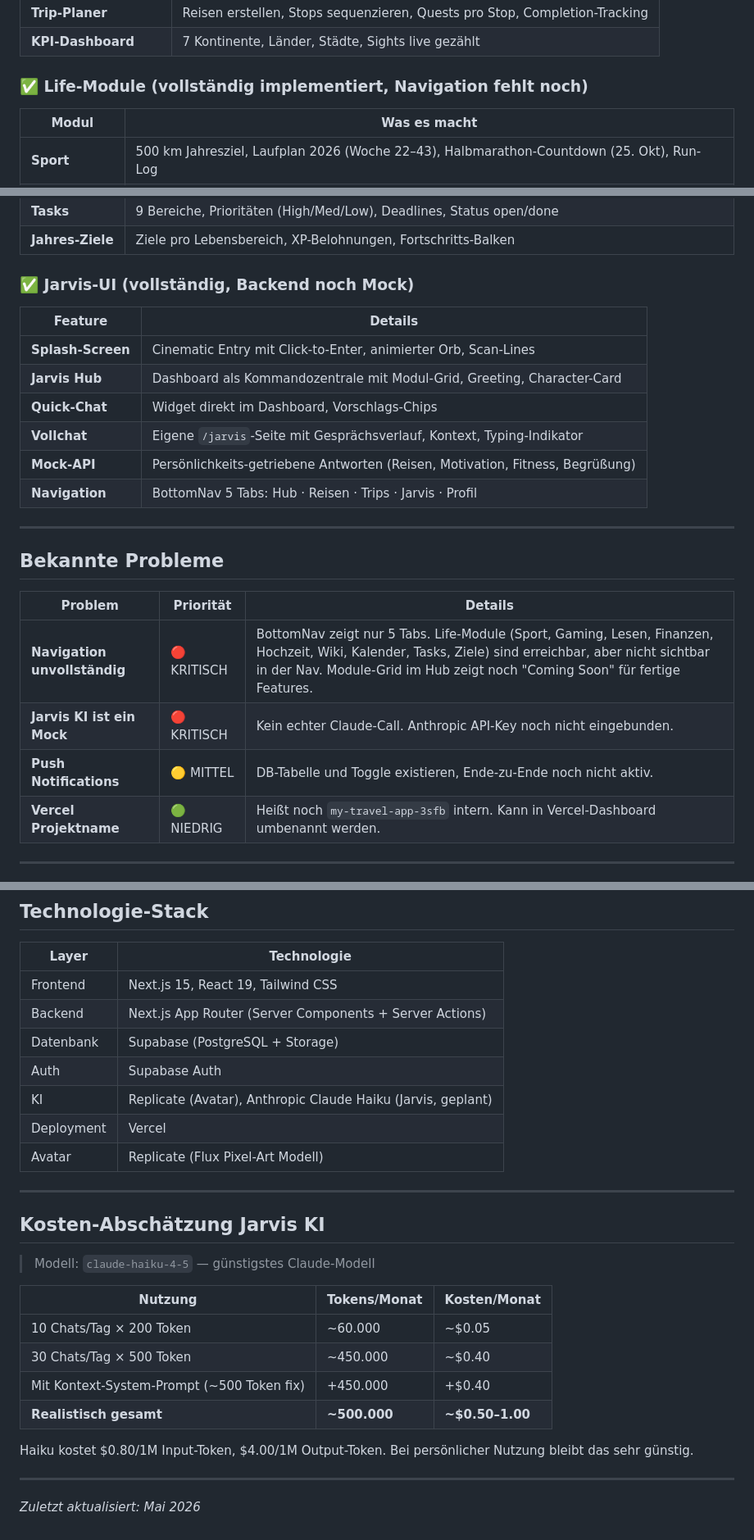
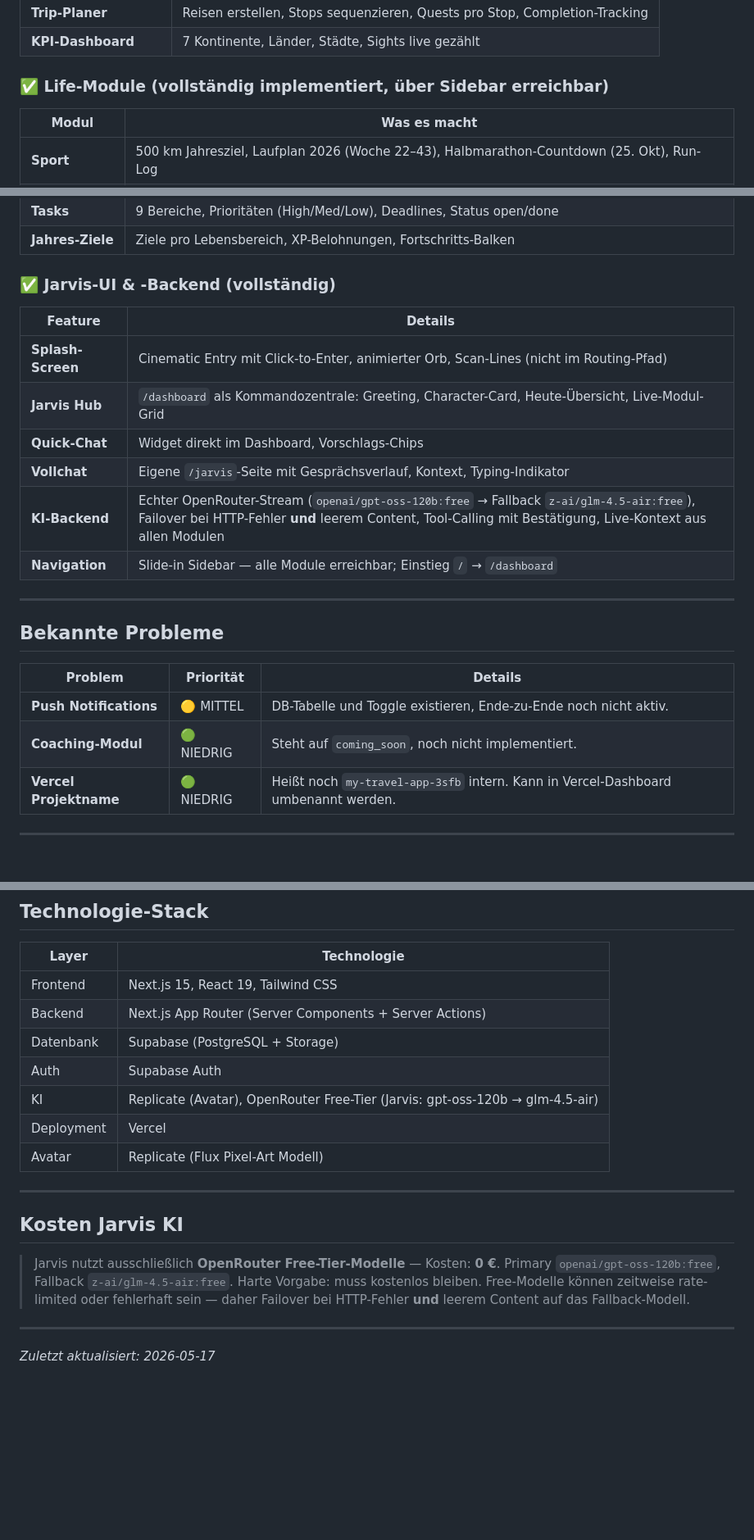
Before and after one commit to Cossuleprivat/my-travel-app, a Markdown page: STATUS.md, 3 parts joined by grey strips. Shown at 82% size. Drawn GitHub-style; blank space fills up the shorter version.

Commit message:
docs: update STATUS.md — Jarvis live, routing/nav done
Jarvis no longer a mock (real OpenRouter free-tier + tool-calling +
live context), navigation/routing complete, resolved problems removed,
cost section reflects free-tier reality.

Co-Authored-By: Claude Opus 4.7 <noreply@anthropic.com>

```diff
--- a/STATUS.md
+++ b/STATUS.md
@@ -35,7 +36,7 @@
 | **Trip-Planer** | Reisen erstellen, Stops sequenzieren, Quests pro Stop, Completion-Tracking |
 | **KPI-Dashboard** | 7 Kontinente, Länder, Städte, Sights live gezählt |
 
-### ✅ Life-Module (vollständig implementiert, Navigation fehlt noch)
+### ✅ Life-Module (vollständig implementiert, über Sidebar erreichbar)
 
 | Modul | Was es macht |
 |---|---|
@@ -49,16 +50,16 @@
 | **Tasks** | 9 Bereiche, Prioritäten (High/Med/Low), Deadlines, Status open/done |
 | **Jahres-Ziele** | Ziele pro Lebensbereich, XP-Belohnungen, Fortschritts-Balken |
 
-### ✅ Jarvis-UI (vollständig, Backend noch Mock)
+### ✅ Jarvis-UI & -Backend (vollständig)
 
 | Feature | Details |
 |---|---|
-| **Splash-Screen** | Cinematic Entry mit Click-to-Enter, animierter Orb, Scan-Lines |
-| **Jarvis Hub** | Dashboard als Kommandozentrale mit Modul-Grid, Greeting, Character-Card |
+| **Splash-Screen** | Cinematic Entry mit Click-to-Enter, animierter Orb, Scan-Lines (nicht im Routing-Pfad) |
+| **Jarvis Hub** | `/dashboard` als Kommandozentrale: Greeting, Character-Card, Heute-Übersicht, Live-Modul-Grid |
 | **Quick-Chat** | Widget direkt im Dashboard, Vorschlags-Chips |
 | **Vollchat** | Eigene `/jarvis`-Seite mit Gesprächsverlauf, Kontext, Typing-Indikator |
-| **Mock-API** | Persönlichkeits-getriebene Antworten (Reisen, Motivation, Fitness, Begrüßung) |
-| **Navigation** | BottomNav 5 Tabs: Hub · Reisen · Trips · Jarvis · Profil |
+| **KI-Backend** | Echter OpenRouter-Stream (`openai/gpt-oss-120b:free` → Fallback `z-ai/glm-4.5-air:free`), Failover bei HTTP-Fehler **und** leerem Content, Tool-Calling mit Bestätigung, Live-Kontext aus allen Modulen |
+| **Navigation** | Slide-in Sidebar — alle Module erreichbar; Einstieg `/` → `/dashboard` |
 
 ---
 
@@ -66,9 +67,8 @@
 
 | Problem | Priorität | Details |
 |---|---|---|
-| **Navigation unvollständig** | 🔴 KRITISCH | BottomNav zeigt nur 5 Tabs. Life-Module (Sport, Gaming, Lesen, Finanzen, Hochzeit, Wiki, Kalender, Tasks, Ziele) sind erreichbar, aber nicht sichtbar in der Nav. Module-Grid im Hub zeigt noch "Coming Soon" für fertige Features. |
-| **Jarvis KI ist ein Mock** | 🔴 KRITISCH | Kein echter Claude-Call. Anthropic API-Key noch nicht eingebunden. |
 | **Push Notifications** | 🟡 MITTEL | DB-Tabelle und Toggle existieren, Ende-zu-Ende noch nicht aktiv. |
+| **Coaching-Modul** | 🟢 NIEDRIG | Steht auf `coming_soon`, noch nicht implementiert. |
 | **Vercel Projektname** | 🟢 NIEDRIG | Heißt noch `my-travel-app-3sfb` intern. Kann in Vercel-Dashboard umbenannt werden. |
 
 ---
@@ -145,25 +145,20 @@
 | Backend | Next.js App Router (Server Components + Server Actions) |
 | Datenbank | Supabase (PostgreSQL + Storage) |
 | Auth | Supabase Auth |
-| KI | Replicate (Avatar), Anthropic Claude Haiku (Jarvis, geplant) |
+| KI | Replicate (Avatar), OpenRouter Free-Tier (Jarvis: gpt-oss-120b → glm-4.5-air) |
 | Deployment | Vercel |
 | Avatar | Replicate (Flux Pixel-Art Modell) |
 
 ---
 
-## Kosten-Abschätzung Jarvis KI
+## Kosten Jarvis KI
 
-> Modell: `claude-haiku-4-5` — günstigstes Claude-Modell
-
-| Nutzung | Tokens/Monat | Kosten/Monat |
-|---|---|---|
-| 10 Chats/Tag × 200 Token | ~60.000 | ~$0.05 |
-| 30 Chats/Tag × 500 Token | ~450.000 | ~$0.40 |
-| Mit Kontext-System-Prompt (~500 Token fix) | +450.000 | +$0.40 |
-| **Realistisch gesamt** | **~500.000** | **~$0.50–1.00** |
-
-Haiku kostet $0.80/1M Input-Token, $4.00/1M Output-Token. Bei persönlicher Nutzung bleibt das sehr günstig.
+> Jarvis nutzt ausschließlich **OpenRouter Free-Tier-Modelle** — Kosten: **0 €**.
+> Primary `openai/gpt-oss-120b:free`, Fallback `z-ai/glm-4.5-air:free`.
+> Harte Vorgabe: muss kostenlos bleiben. Free-Modelle können zeitweise
+> rate-limited oder fehlerhaft sein — daher Failover bei HTTP-Fehler **und**
+> leerem Content auf das Fallback-Modell.
 
 ---
 
-*Zuletzt aktualisiert: Mai 2026*
+*Zuletzt aktualisiert: 2026-05-17*
```
Also changed, not shown: other parts of STATUS.md (+1 -0 lines).
